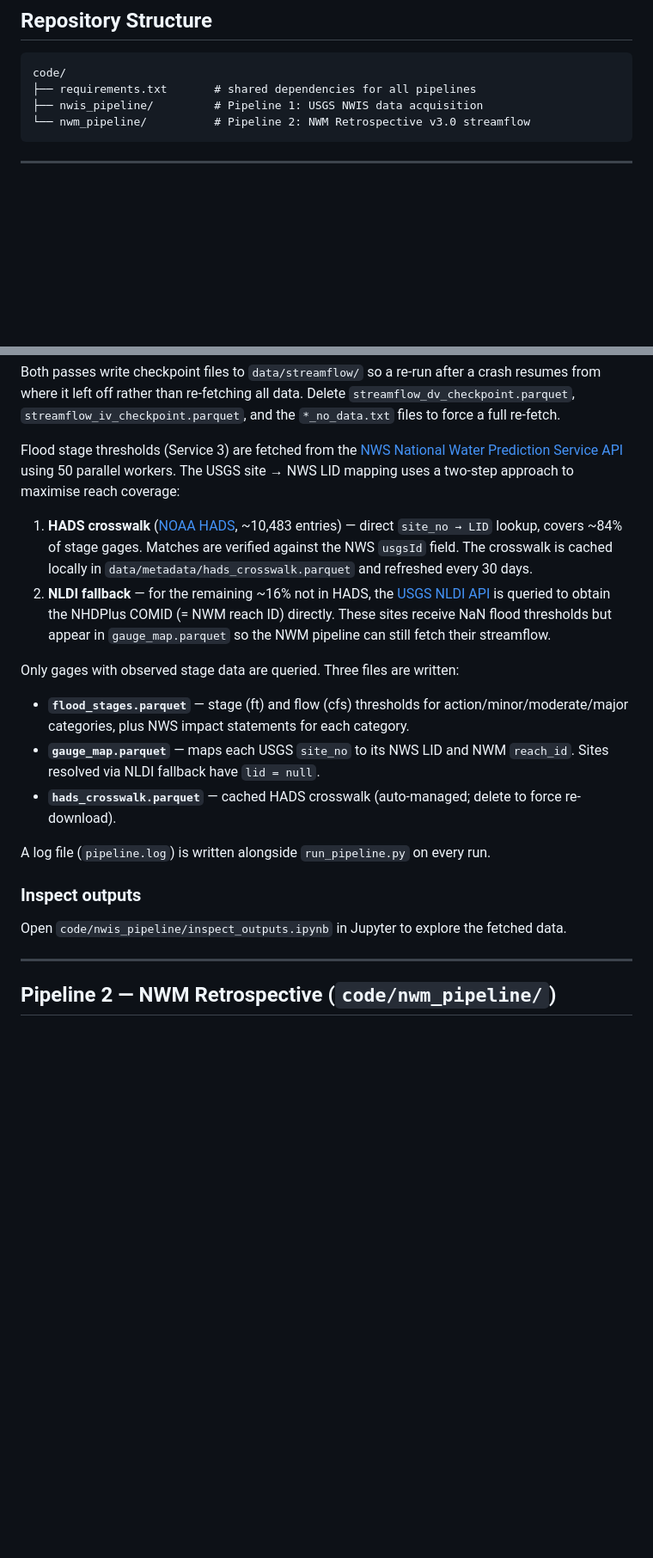
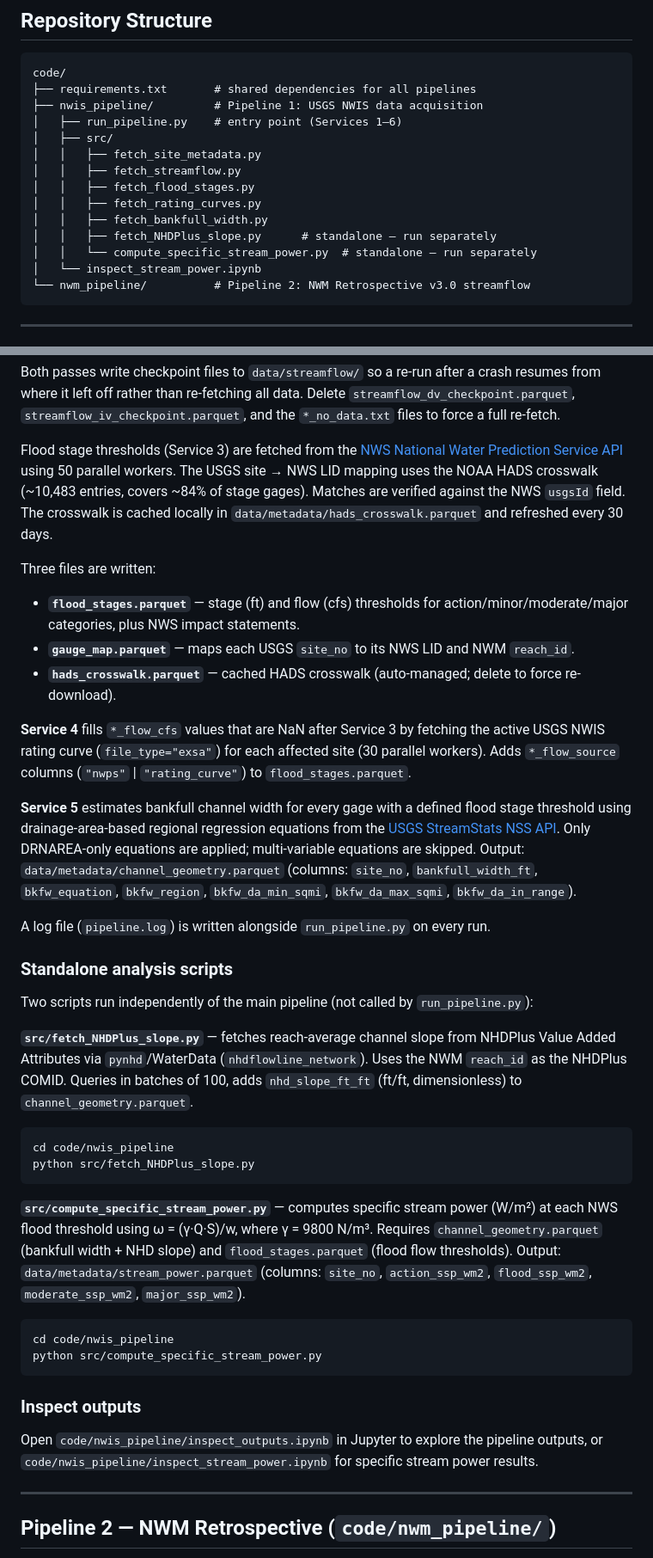
Before and after one commit to Ryan-vanderHeijden/_Flood-Hazard, a Markdown page: README.md, 2 parts joined by grey strips. Shown at 86% size. Rendered like a GitHub page; blank space fills up the shorter version.

````diff
--- a/README.md
+++ b/README.md
@@ -25,6 +25,16 @@ Key objectives:
 code/
 ├── requirements.txt       # shared dependencies for all pipelines
 ├── nwis_pipeline/         # Pipeline 1: USGS NWIS data acquisition
+│   ├── run_pipeline.py    # entry point (Services 1–6)
+│   ├── src/
+│   │   ├── fetch_site_metadata.py
+│   │   ├── fetch_streamflow.py
+│   │   ├── fetch_flood_stages.py
+│   │   ├── fetch_rating_curves.py
+│   │   ├── fetch_bankfull_width.py
+│   │   ├── fetch_NHDPlus_slope.py      # standalone — run separately
+│   │   └── compute_specific_stream_power.py  # standalone — run separately
+│   └── inspect_stream_power.ipynb
 └── nwm_pipeline/          # Pipeline 2: NWM Retrospective v3.0 streamflow
 ```
 
@@ -72,22 +84,41 @@ To maximise stage coverage, Service 2 uses two passes — both parallelized with
 
 Both passes write checkpoint files to `data/streamflow/` so a re-run after a crash resumes from where it left off rather than re-fetching all data. Delete `streamflow_dv_checkpoint.parquet`, `streamflow_iv_checkpoint.parquet`, and the `*_no_data.txt` files to force a full re-fetch.
 
-Flood stage thresholds (Service 3) are fetched from the [NWS National Water Prediction Service API](https://api.water.noaa.gov/nwps/v1/gauges) using 50 parallel workers. The USGS site → NWS LID mapping uses a two-step approach to maximise reach coverage:
+Flood stage thresholds (Service 3) are fetched from the [NWS National Water Prediction Service API](https://api.water.noaa.gov/nwps/v1/gauges) using 50 parallel workers. The USGS site → NWS LID mapping uses the NOAA HADS crosswalk (~10,483 entries, covers ~84% of stage gages). Matches are verified against the NWS `usgsId` field. The crosswalk is cached locally in `data/metadata/hads_crosswalk.parquet` and refreshed every 30 days.
 
-1. **HADS crosswalk** ([NOAA HADS](https://hads.ncep.noaa.gov/USGS/ALL_USGS-HADS_SITES.txt), ~10,483 entries) — direct `site_no → LID` lookup, covers ~84% of stage gages. Matches are verified against the NWS `usgsId` field. The crosswalk is cached locally in `data/metadata/hads_crosswalk.parquet` and refreshed every 30 days.
-2. **NLDI fallback** — for the remaining ~16% not in HADS, the [USGS NLDI API](https://labs.waterdata.usgs.gov/api/nldi/linked-data/nwissite) is queried to obtain the NHDPlus COMID (= NWM reach ID) directly. These sites receive NaN flood thresholds but appear in `gauge_map.parquet` so the NWM pipeline can still fetch their streamflow.
+Three files are written:
 
-Only gages with observed stage data are queried. Three files are written:
+- **`flood_stages.parquet`** — stage (ft) and flow (cfs) thresholds for action/minor/moderate/major categories, plus NWS impact statements.
+- **`gauge_map.parquet`** — maps each USGS `site_no` to its NWS LID and NWM `reach_id`.
+- **`hads_crosswalk.parquet`** — cached HADS crosswalk (auto-managed; delete to force re-download).
 
-- **`flood_stages.parquet`** — stage (ft) and flow (cfs) thresholds for action/minor/moderate/major categories, plus NWS impact statements for each category.
-- **`gauge_map.parquet`** — maps each USGS `site_no` to its NWS LID and NWM `reach_id`. Sites resolved via NLDI fallback have `lid = null`.
-- **`hads_crosswalk.parquet`** — cached HADS crosswalk (auto-managed; delete to force re-download).
+**Service 4** fills `*_flow_cfs` values that are NaN after Service 3 by fetching the active USGS NWIS rating curve (`file_type="exsa"`) for each affected site (30 parallel workers). Adds `*_flow_source` columns (`"nwps"` | `"rating_curve"`) to `flood_stages.parquet`.
+
+**Service 5** estimates bankfull channel width for every gage with a defined flood stage threshold using drainage-area-based regional regression equations from the [USGS StreamStats NSS API](https://streamstats.usgs.gov/nssservices). Only DRNAREA-only equations are applied; multi-variable equations are skipped. Output: `data/metadata/channel_geometry.parquet` (columns: `site_no`, `bankfull_width_ft`, `bkfw_equation`, `bkfw_region`, `bkfw_da_min_sqmi`, `bkfw_da_max_sqmi`, `bkfw_da_in_range`).
 
 A log file (`pipeline.log`) is written alongside `run_pipeline.py` on every run.
 
+### Standalone analysis scripts
+
+Two scripts run independently of the main pipeline (not called by `run_pipeline.py`):
+
+**`src/fetch_NHDPlus_slope.py`** — fetches reach-average channel slope from NHDPlus Value Added Attributes via `pynhd`/WaterData (`nhdflowline_network`). Uses the NWM `reach_id` as the NHDPlus COMID. Queries in batches of 100, adds `nhd_slope_ft_ft` (ft/ft, dimensionless) to `channel_geometry.parquet`.
+
+```bash
+cd code/nwis_pipeline
+python src/fetch_NHDPlus_slope.py
+```
+
+**`src/compute_specific_stream_power.py`** — computes specific stream power (W/m²) at each NWS flood threshold using ω = (γ·Q·S)/w, where γ = 9800 N/m³. Requires `channel_geometry.parquet` (bankfull width + NHD slope) and `flood_stages.parquet` (flood flow thresholds). Output: `data/metadata/stream_power.parquet` (columns: `site_no`, `action_ssp_wm2`, `flood_ssp_wm2`, `moderate_ssp_wm2`, `major_ssp_wm2`).
+
+```bash
+cd code/nwis_pipeline
+python src/compute_specific_stream_power.py
+```
+
 ### Inspect outputs
 
-Open `code/nwis_pipeline/inspect_outputs.ipynb` in Jupyter to explore the fetched data.
+Open `code/nwis_pipeline/inspect_outputs.ipynb` in Jupyter to explore the pipeline outputs, or `code/nwis_pipeline/inspect_stream_power.ipynb` for specific stream power results.
 
 ---
 
````
Also changed, not shown: other parts of README.md (+4 -2 lines).
